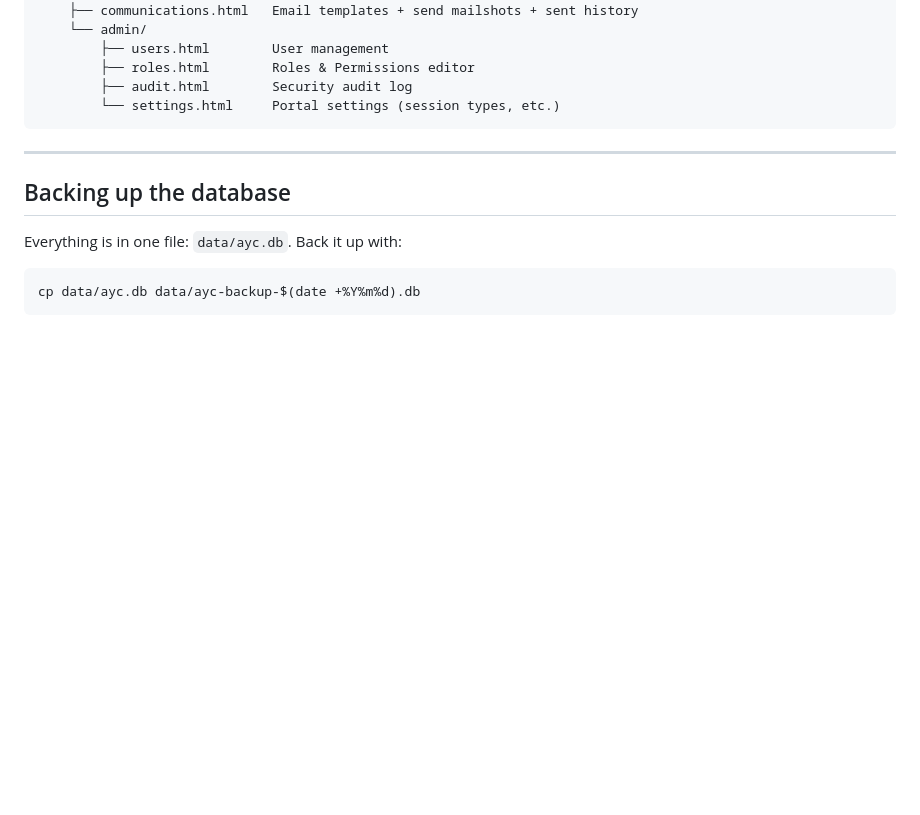
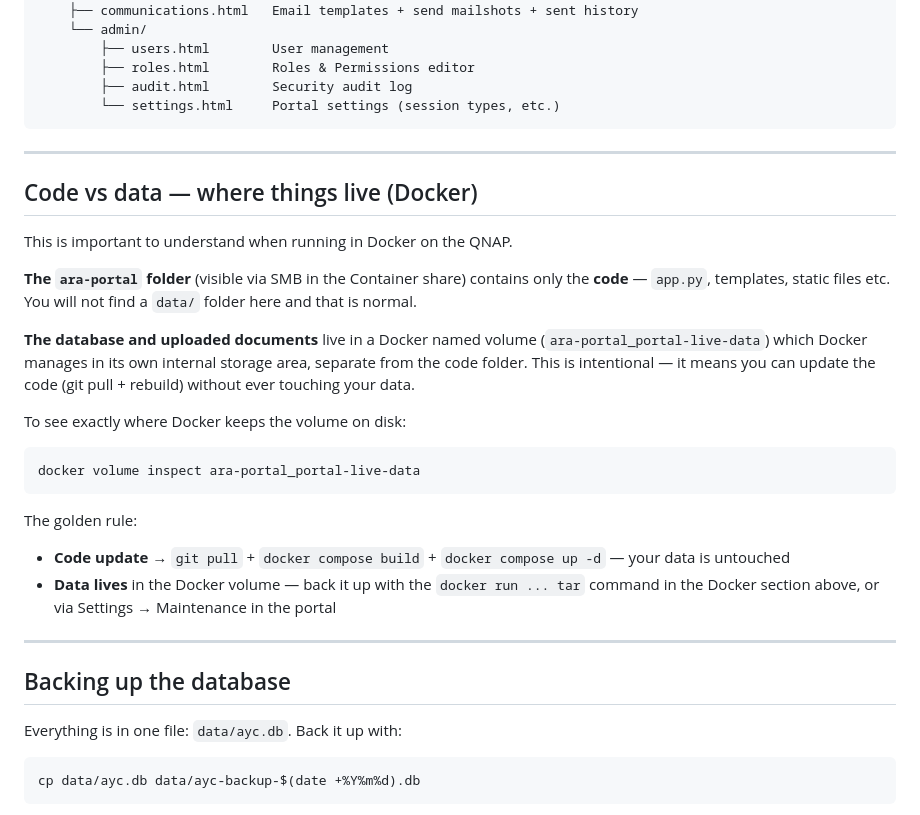
Before and after one commit to nikster2703/ayc-portal, a Markdown page: SETUP.md, the part around the change. GitHub-like rendering; blank space fills up the shorter version.

Commit message:
SETUP.md — clarify code vs data separation in Docker

````diff
--- a/SETUP.md
+++ b/SETUP.md
@@ -344,6 +344,25 @@ ayc-portal/
 
 ---
 
+## Code vs data — where things live (Docker)
+
+This is important to understand when running in Docker on the QNAP.
+
+**The `ara-portal` folder** (visible via SMB in the Container share) contains only the **code** — `app.py`, templates, static files etc. You will not find a `data/` folder here and that is normal.
+
+**The database and uploaded documents** live in a Docker named volume (`ara-portal_portal-live-data`) which Docker manages in its own internal storage area, separate from the code folder. This is intentional — it means you can update the code (git pull + rebuild) without ever touching your data.
+
+To see exactly where Docker keeps the volume on disk:
+```bash
+docker volume inspect ara-portal_portal-live-data
+```
+
+The golden rule:
+- **Code update** → `git pull` + `docker compose build` + `docker compose up -d` — your data is untouched
+- **Data lives** in the Docker volume — back it up with the `docker run ... tar` command in the Docker section above, or via Settings → Maintenance in the portal
+
+---
+
 ## Backing up the database
 
 Everything is in one file: `data/ayc.db`. Back it up with:
````
